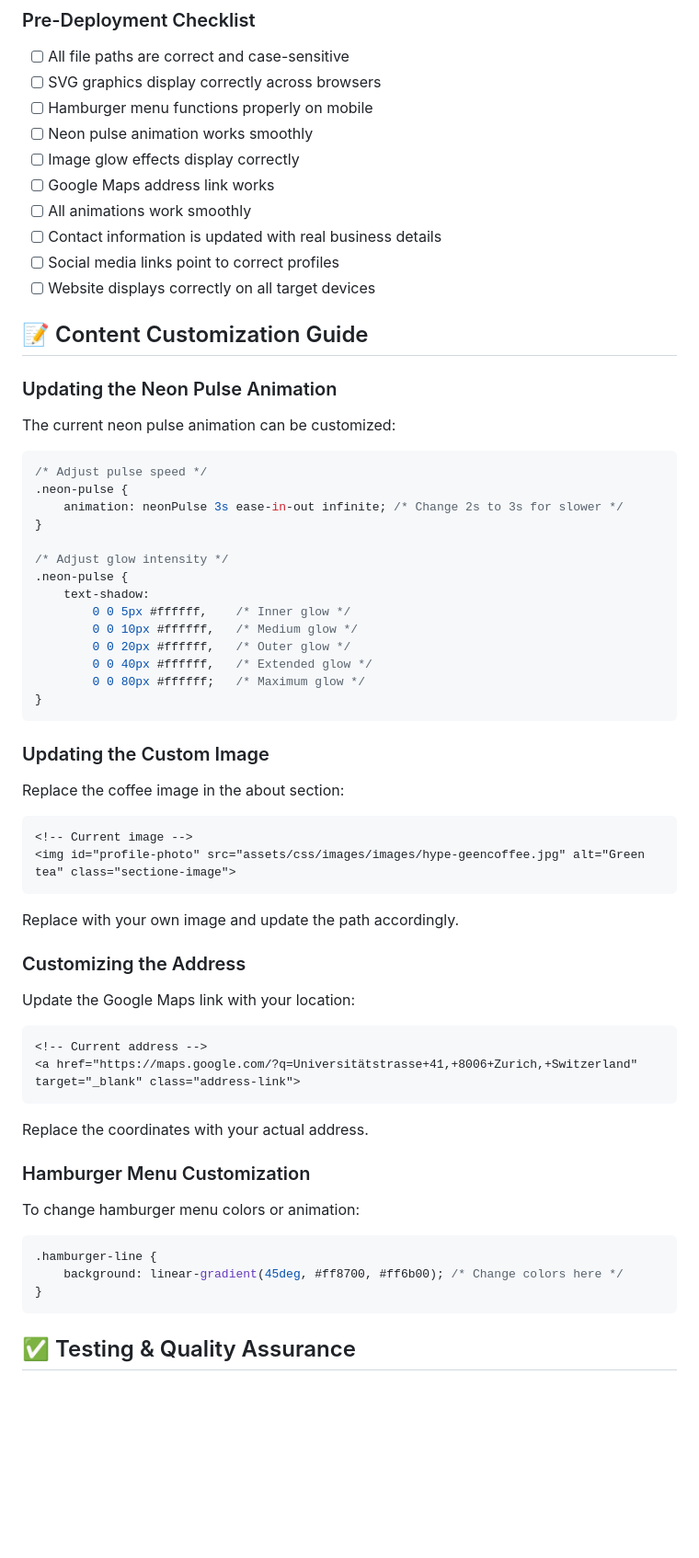
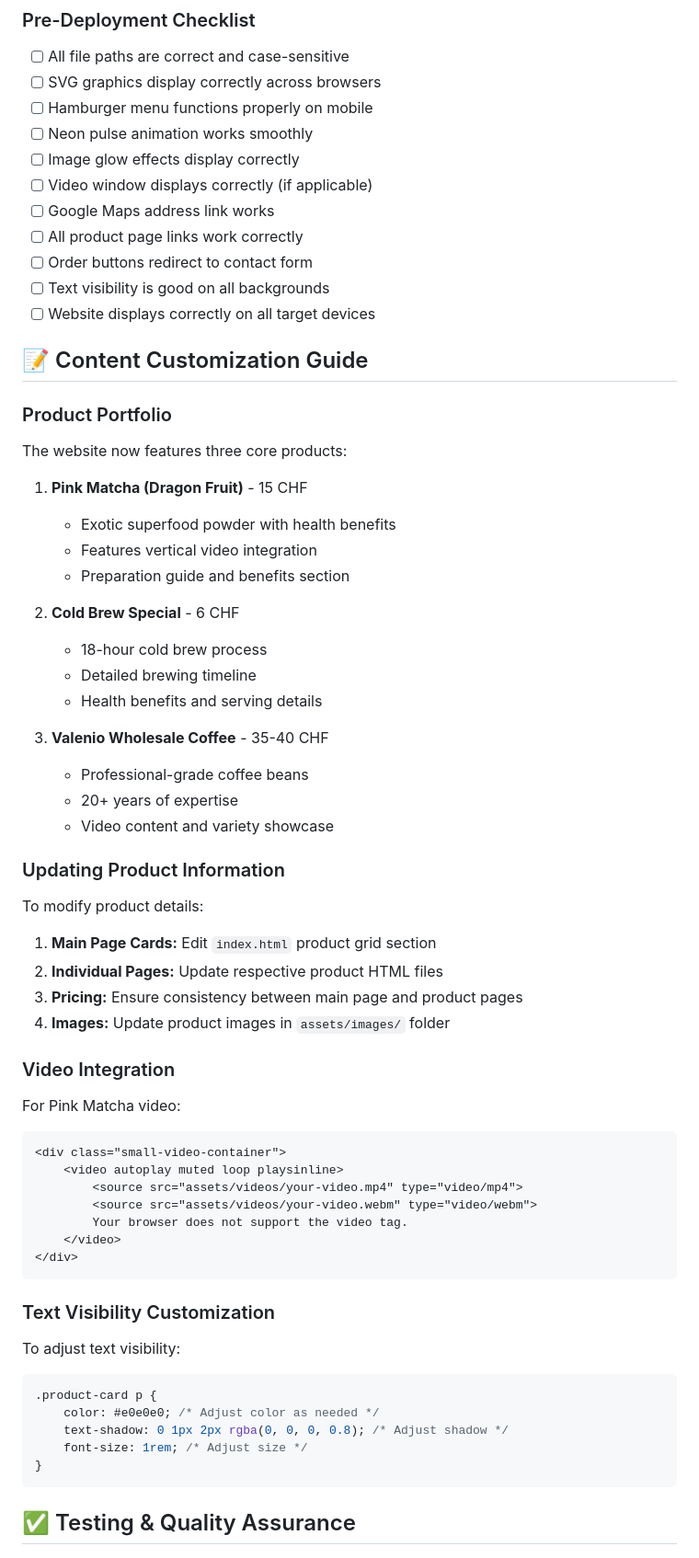
Before and after one commit to SteveDok22/Hype-coffee, a Markdown page: README.md, the part around one of its changes. Shown at 92% size. GitHub-like rendering; blank space fills up the shorter version.

````diff
--- a/README.md
+++ b/README.md
@@ -261,60 +269,60 @@ hype-coffee-website/
 - [ ] Hamburger menu functions properly on mobile
 - [ ] Neon pulse animation works smoothly
 - [ ] Image glow effects display correctly
+- [ ] Video window displays correctly (if applicable)
 - [ ] Google Maps address link works
-- [ ] All animations work smoothly
-- [ ] Contact information is updated with real business details
-- [ ] Social media links point to correct profiles
+- [ ] All product page links work correctly
+- [ ] Order buttons redirect to contact form
+- [ ] Text visibility is good on all backgrounds
 - [ ] Website displays correctly on all target devices
 
 ## 📝 Content Customization Guide
 
-### Updating the Neon Pulse Animation
-The current neon pulse animation can be customized:
+### Product Portfolio
+The website now features three core products:
 
-```css
-/* Adjust pulse speed */
-.neon-pulse {
-    animation: neonPulse 3s ease-in-out infinite; /* Change 2s to 3s for slower */
-}
+1. **Pink Matcha (Dragon Fruit)** - 15 CHF
+   - Exotic superfood powder with health benefits
+   - Features vertical video integration
+   - Preparation guide and benefits section
 
-/* Adjust glow intensity */
-.neon-pulse {
-    text-shadow:
-        0 0 5px #ffffff,    /* Inner glow */
-        0 0 10px #ffffff,   /* Medium glow */
-        0 0 20px #ffffff,   /* Outer glow */
-        0 0 40px #ffffff,   /* Extended glow */
-        0 0 80px #ffffff;   /* Maximum glow */
-}
+2. **Cold Brew Special** - 6 CHF
+   - 18-hour cold brew process
+   - Detailed brewing timeline
+   - Health benefits and serving details
+
+3. **Valenio Wholesale Coffee** - 35-40 CHF
+   - Professional-grade coffee beans
+   - 20+ years of expertise
+   - Video content and variety showcase
+
+### Updating Product Information
+To modify product details:
+
+1. **Main Page Cards:** Edit `index.html` product grid section
+2. **Individual Pages:** Update respective product HTML files
+3. **Pricing:** Ensure consistency between main page and product pages
+4. **Images:** Update product images in `assets/images/` folder
+
+### Video Integration
+For Pink Matcha video:
+```html
+<div class="small-video-container">
+    <video autoplay muted loop playsinline>
+        <source src="assets/videos/your-video.mp4" type="video/mp4">
+        <source src="assets/videos/your-video.webm" type="video/webm">
+        Your browser does not support the video tag.
+    </video>
+</div>
 ```
 
-### Updating the Custom Image
-Replace the coffee image in the about section:
-
-```html
-<!-- Current image -->
-<img id="profile-photo" src="assets/css/images/images/hype-geencoffee.jpg" alt="Green tea" class="sectione-image">
-```
-
-Replace with your own image and update the path accordingly.
-
-### Customizing the Address
-Update the Google Maps link with your location:
-
-```html
-<!-- Current address -->
-<a href="https://maps.google.com/?q=Universitätstrasse+41,+8006+Zurich,+Switzerland" target="_blank" class="address-link">
-```
-
-Replace the coordinates with your actual address.
-
-### Hamburger Menu Customization
-To change hamburger menu colors or animation:
-
+### Text Visibility Customization
+To adjust text visibility:
 ```css
-.hamburger-line {
-    background: linear-gradient(45deg, #ff8700, #ff6b00); /* Change colors here */
+.product-card p {
+    color: #e0e0e0; /* Adjust color as needed */
+    text-shadow: 0 1px 2px rgba(0, 0, 0, 0.8); /* Adjust shadow */
+    font-size: 1rem; /* Adjust size */
 }
 ```
 
````
Also changed, not shown: other parts of README.md (+135 -114 lines).
